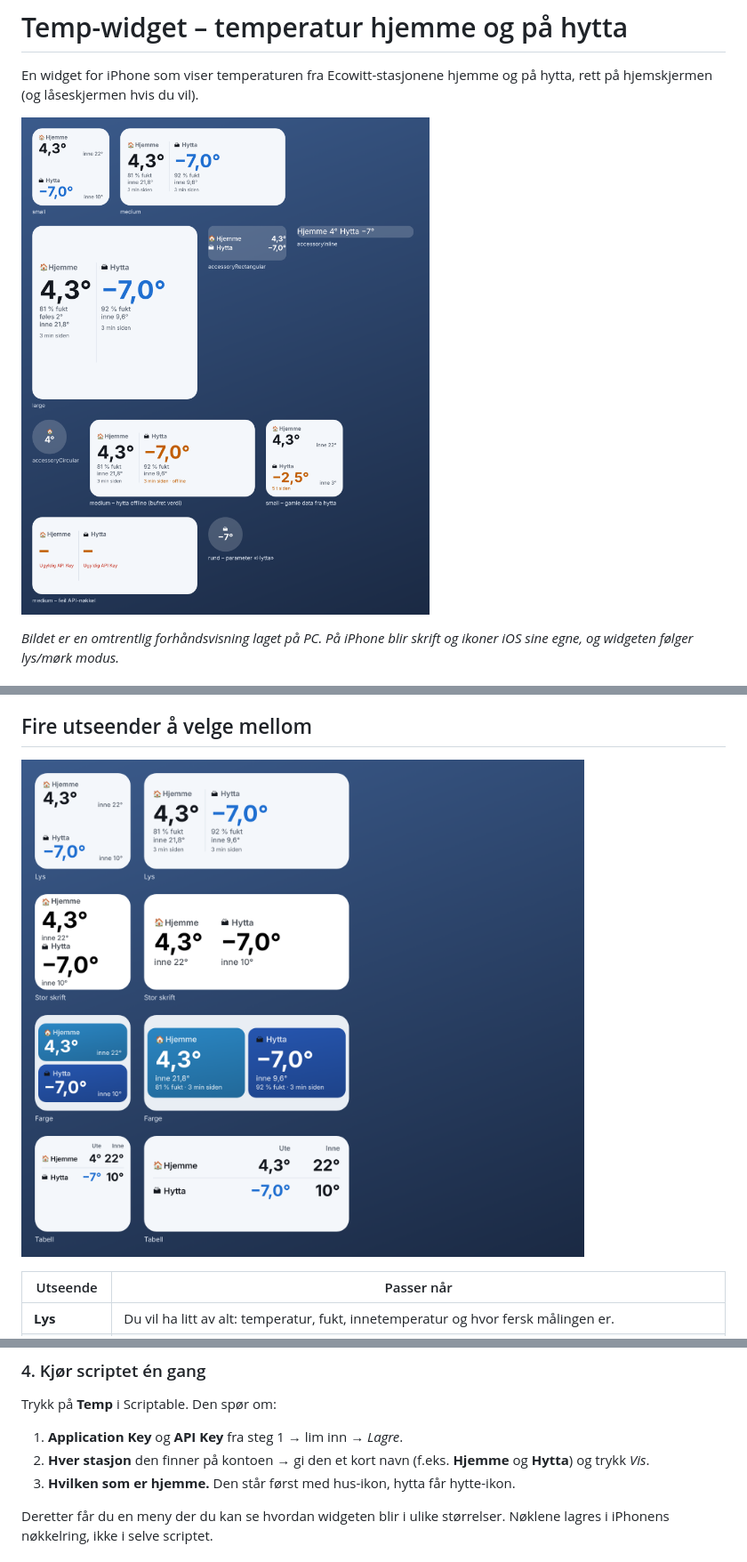
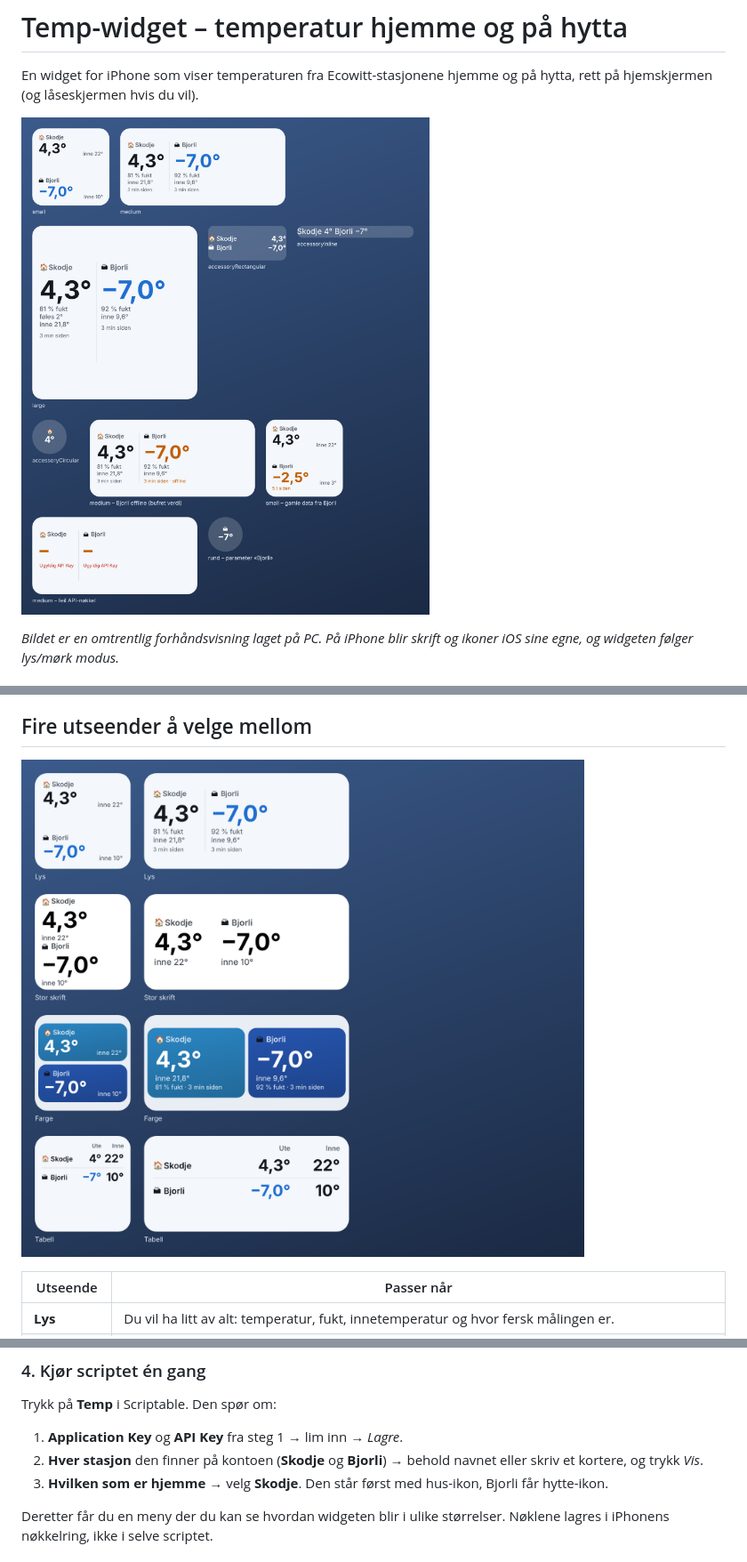
Before and after one commit to dnusual/Temp-widget, a Markdown page: README.md, 3 parts joined by grey strips. Shown at 89% size. GitHub-like rendering; pictures changed too: docs/forhandsvisning.png, docs/utseender.png.

```diff
--- a/README.md
+++ b/README.md
@@ -77,9 +79,9 @@ Velg én av måtene:
 Trykk på **Temp** i Scriptable. Den spør om:
 
 1. **Application Key** og **API Key** fra steg 1 → lim inn → *Lagre*.
-2. **Hver stasjon** den finner på kontoen → gi den et kort navn (f.eks. **Hjemme** og
-   **Hytta**) og trykk *Vis*.
-3. **Hvilken som er hjemme.** Den står først med hus-ikon, hytta får hytte-ikon.
+2. **Hver stasjon** den finner på kontoen (**Skodje** og **Bjorli**) → behold navnet eller
+   skriv et kortere, og trykk *Vis*.
+3. **Hvilken som er hjemme** → velg **Skodje**. Den står først med hus-ikon, Bjorli får hytte-ikon.
 
 Deretter får du en meny der du kan se hvordan widgeten blir i ulike størrelser.
 Nøklene lagres i iPhonens nøkkelring, ikke i selve scriptet.
```
Also changed, not shown: other parts of README.md (+5 -3 lines), OPPSETT.md (added, +121 -0 lines), 1 other file.
